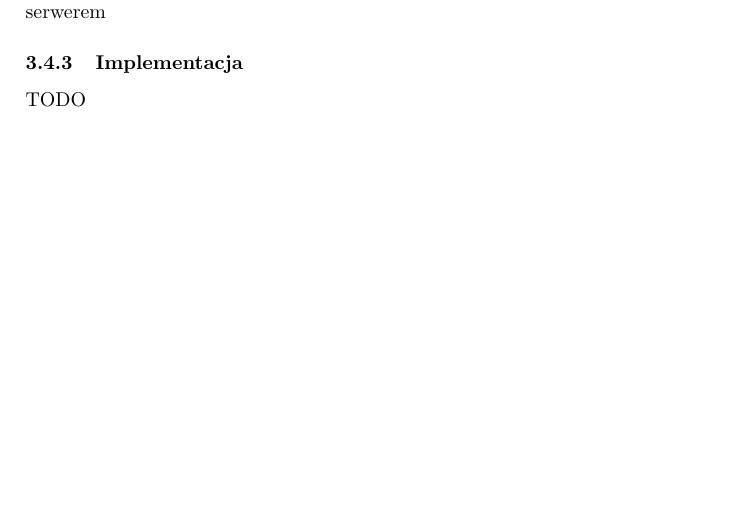
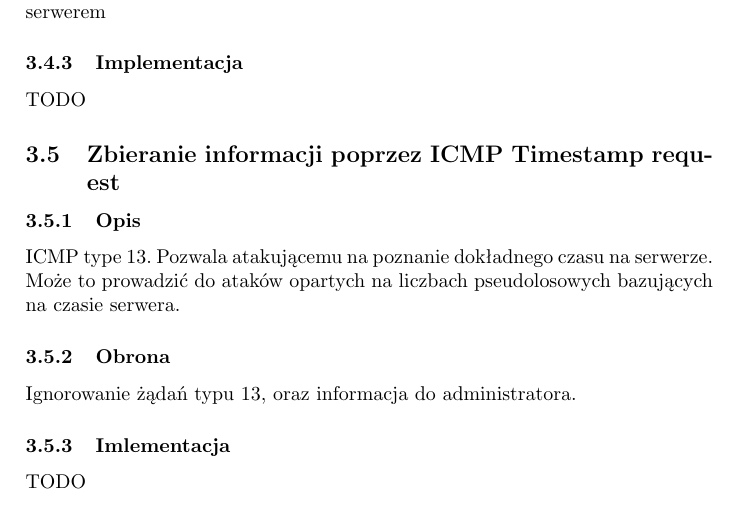
Before and after one commit to torgiren/IPS, a LaTeX document (konspekt.tex): part of page 5 of 5, cut so that both start at the same text. Compiled offline with pdfLaTeX.

Commit message:
ICMP Timestamp Request

```diff
--- a/konspekt.tex
+++ b/konspekt.tex
@@ -58,4 +58,11 @@
 			Większość dzisiejszych systemów nie odpowiada na zapytania o~maskę sieci, jednak **dla pewności** lepiej zabezpieczyć się przed takim atakiem. Pozwoli to nam również wysłać ostrzeżenie do administratora, że ktoś interesuje się serwerem
 		\subsubsection{Implementacja}
 			TODO
+	\subsection{Zbieranie informacji poprzez ICMP Timestamp request}
+		\subsubsection{Opis}
+			ICMP type 13. Pozwala atakującemu na poznanie dokładnego czasu na serwerze. Może to prowadzić do ataków opartych na liczbach pseudolosowych bazujących na czasie serwera.
+		\subsubsection{Obrona}
+			Ignorowanie żądań typu 13, oraz informacja do administratora.
+		\subsubsection{Imlementacja}
+			TODO
 \end{document}
```
